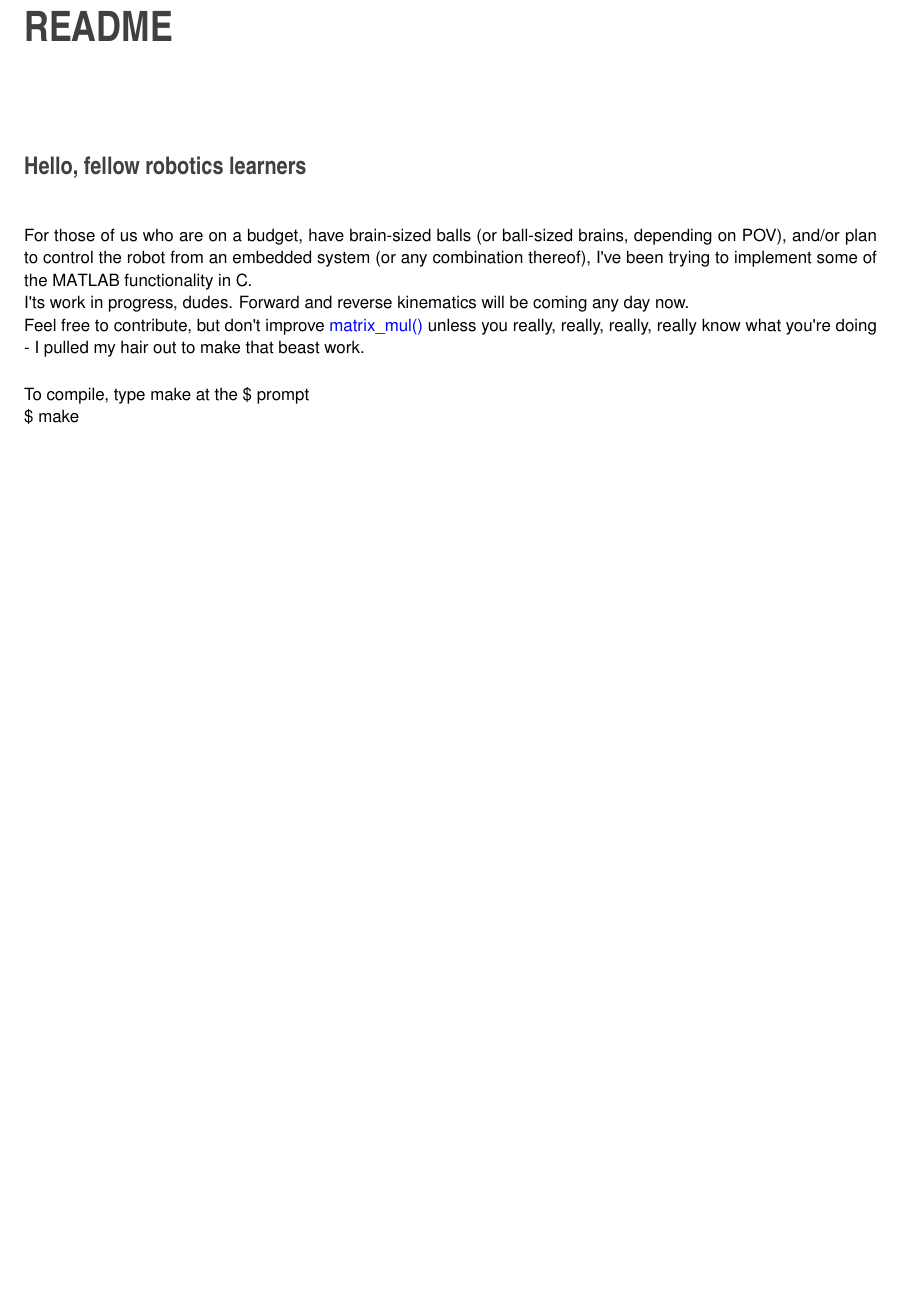
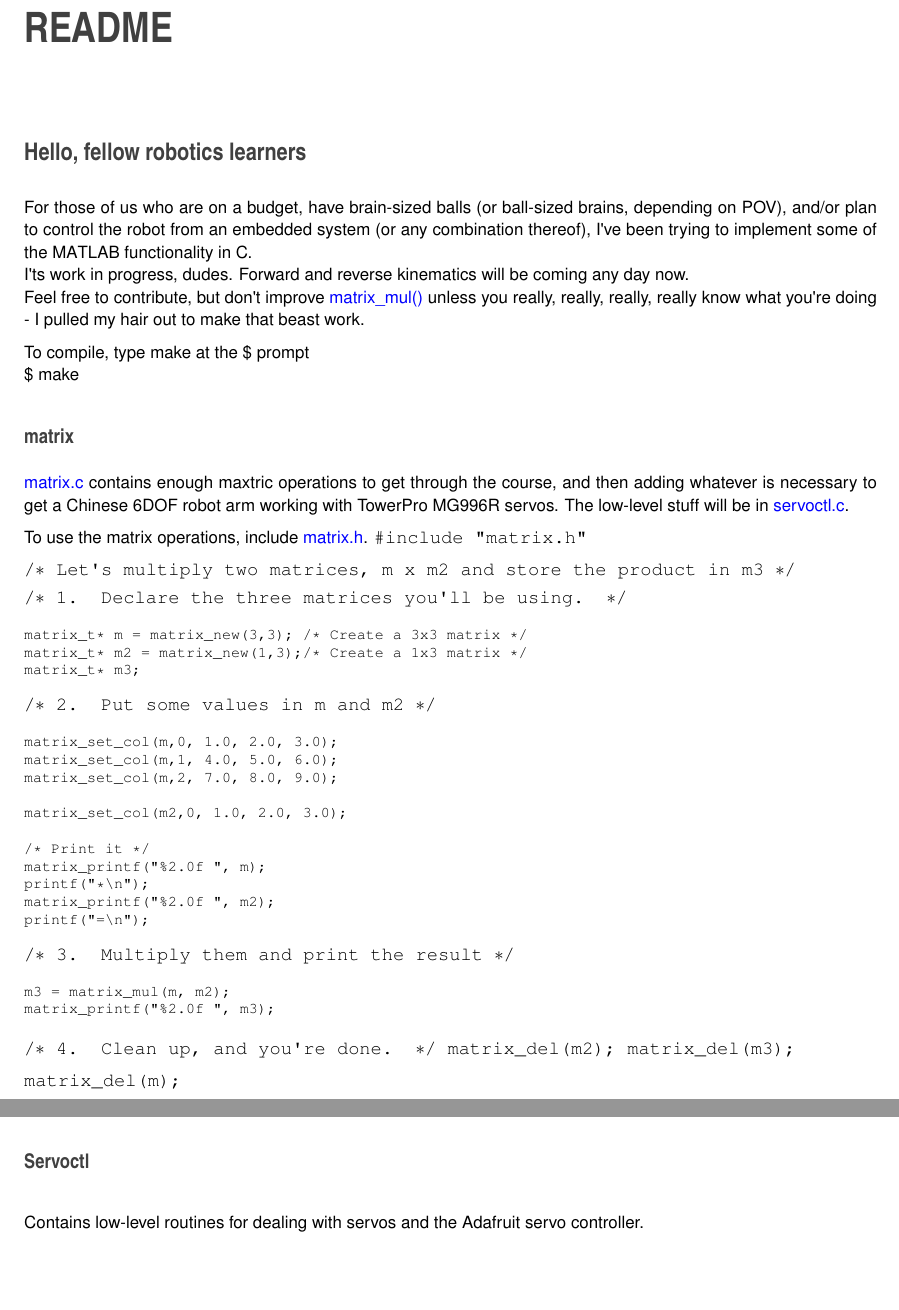
Before and after one commit to larsjnielsen09/servocontrol, a LaTeX book (doc/latex/refman.tex, which reads doc/latex/md_README.tex): part of page 5 of 24 before the commit and two parts of pages 5 and 6 of 24 after it, the two joined at a grey line, cut so that both start at the same text, the shorter picture padded with empty space. Compiled offline with pdfLaTeX.

Commit message:
Updated README

```diff
--- a/doc/latex/md_README.tex
+++ b/doc/latex/md_README.tex
@@ -6,3 +6,44 @@ For those of us who are on a budget, have brain-\/sized balls (or ball-\/sized b
 
 To compile, type make at the \$ prompt~\newline
  \$ make
+
+\subsection*{matrix}
+
+\hyperlink{matrix_8c}{matrix.\+c} contains enough maxtric operations to get through the course, and then adding whatever is necessary to get a Chinese 6\+D\+OF robot arm working with Tower\+Pro M\+G996R servos. The low-\/level stuff will be in \hyperlink{servoctl_8c}{servoctl.\+c}.
+
+To use the matrix operations, include \hyperlink{matrix_8h}{matrix.\+h}. {\ttfamily  \#include \char`\"{}matrix.\+h\char`\"{}}
+
+{\ttfamily /$\ast$ Let\textquotesingle{}s multiply two matrices, m x m2 and store the product in m3 $\ast$/}
+
+{\ttfamily /$\ast$ 1. Declare the three matrices you\textquotesingle{}ll be using. $\ast$/ \begin{DoxyVerb}matrix_t* m = matrix_new(3,3); /* Create a 3x3 matrix */
+matrix_t* m2 = matrix_new(1,3);/* Create a 1x3 matrix */
+matrix_t* m3;
+\end{DoxyVerb}
+}
+
+{\ttfamily /$\ast$ 2. Put some values in m and m2 $\ast$/ \begin{DoxyVerb}matrix_set_col(m,0, 1.0, 2.0, 3.0);
+matrix_set_col(m,1, 4.0, 5.0, 6.0);
+matrix_set_col(m,2, 7.0, 8.0, 9.0);
+
+matrix_set_col(m2,0, 1.0, 2.0, 3.0);
+
+/* Print it */
+matrix_printf("%2.0f ", m);
+printf("*\n");
+matrix_printf("%2.0f ", m2);
+printf("=\n");
+\end{DoxyVerb}
+}
+
+{\ttfamily /$\ast$ 3. Multiply them and print the result $\ast$/ \begin{DoxyVerb}m3 = matrix_mul(m, m2);
+matrix_printf("%2.0f ", m3);
+\end{DoxyVerb}
+}
+
+{\ttfamily /$\ast$ 4. Clean up, and you\textquotesingle{}re done. $\ast$/ matrix\+\_\+del(m2); matrix\+\_\+del(m3);}
+
+{\ttfamily  matrix\+\_\+del(m); }
+
+\subsection*{Servoctl}
+
+Contains low-\/level routines for dealing with servos and the Adafruit servo controller.
```
Also changed, not shown: README.md, 14 other files.
